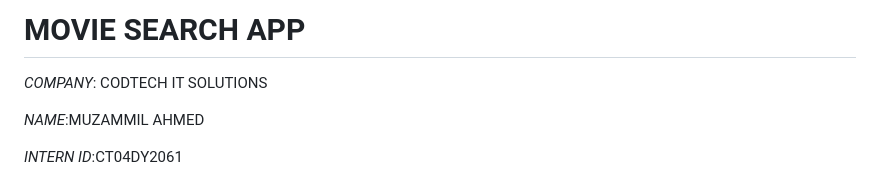
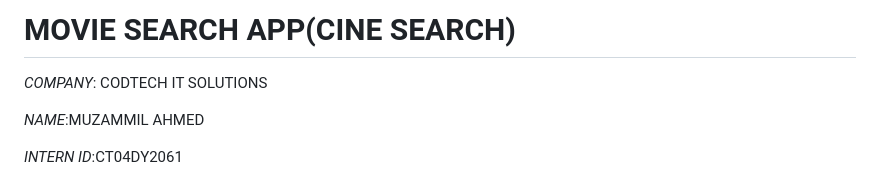
Before and after one commit to SailajaDas/MOVIE-SEARCH-APP, a Markdown page: README.md, the part around the change. Drawn GitHub-style.

```diff
--- a/README.md
+++ b/README.md
@@ -1,4 +1,4 @@
-# MOVIE SEARCH APP
+# MOVIE SEARCH APP(CINE SEARCH)
 
 *COMPANY*: CODTECH IT SOLUTIONS
 
```
